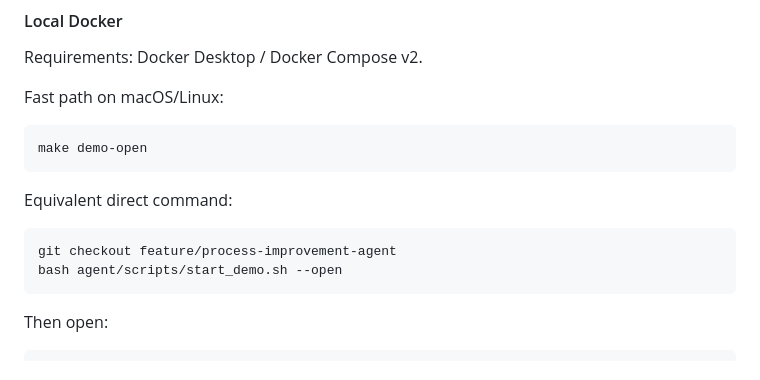
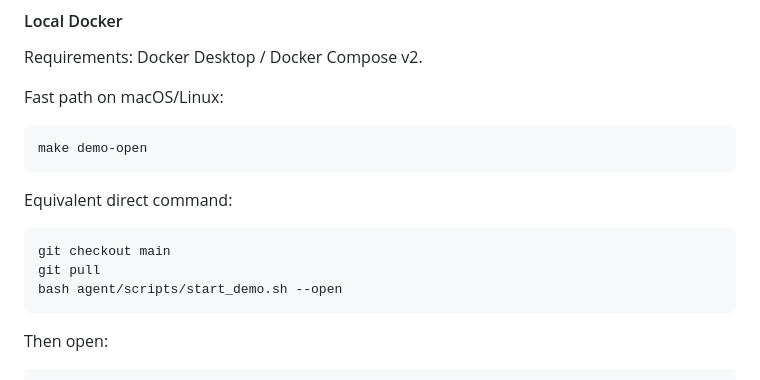
Before and after one commit to BarryZhong1/O2C-Sql-Analytics-Database, a Markdown page: README.md, the part around one of its changes. Drawn GitHub-style.

Commit message:
Fix Codespaces creation link to main branch

````diff
--- a/README.md
+++ b/README.md
@@ -69,7 +69,8 @@ make demo-open
 Equivalent direct command:
 
 ```bash
-git checkout feature/process-improvement-agent
+git checkout main
+git pull
 bash agent/scripts/start_demo.sh --open
 ```
 
````
Also changed, not shown: other parts of README.md (+1 -1 lines).
